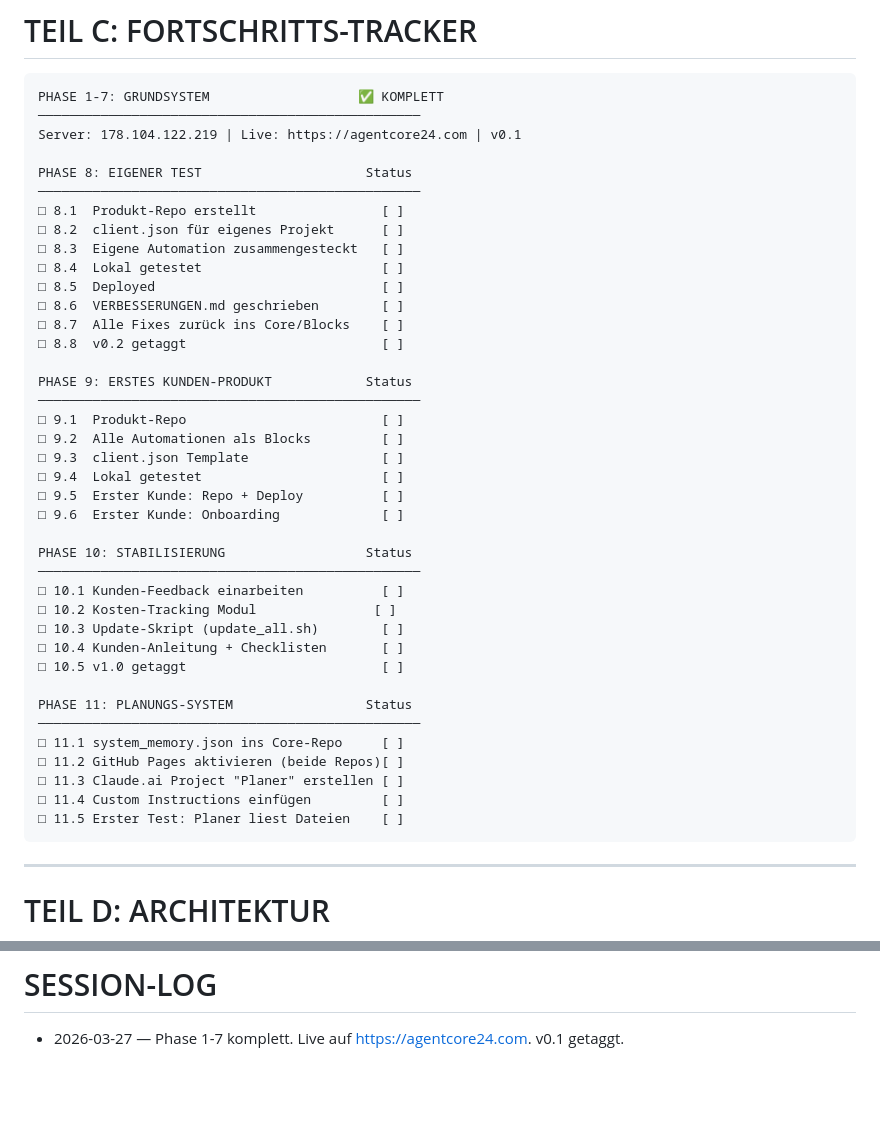
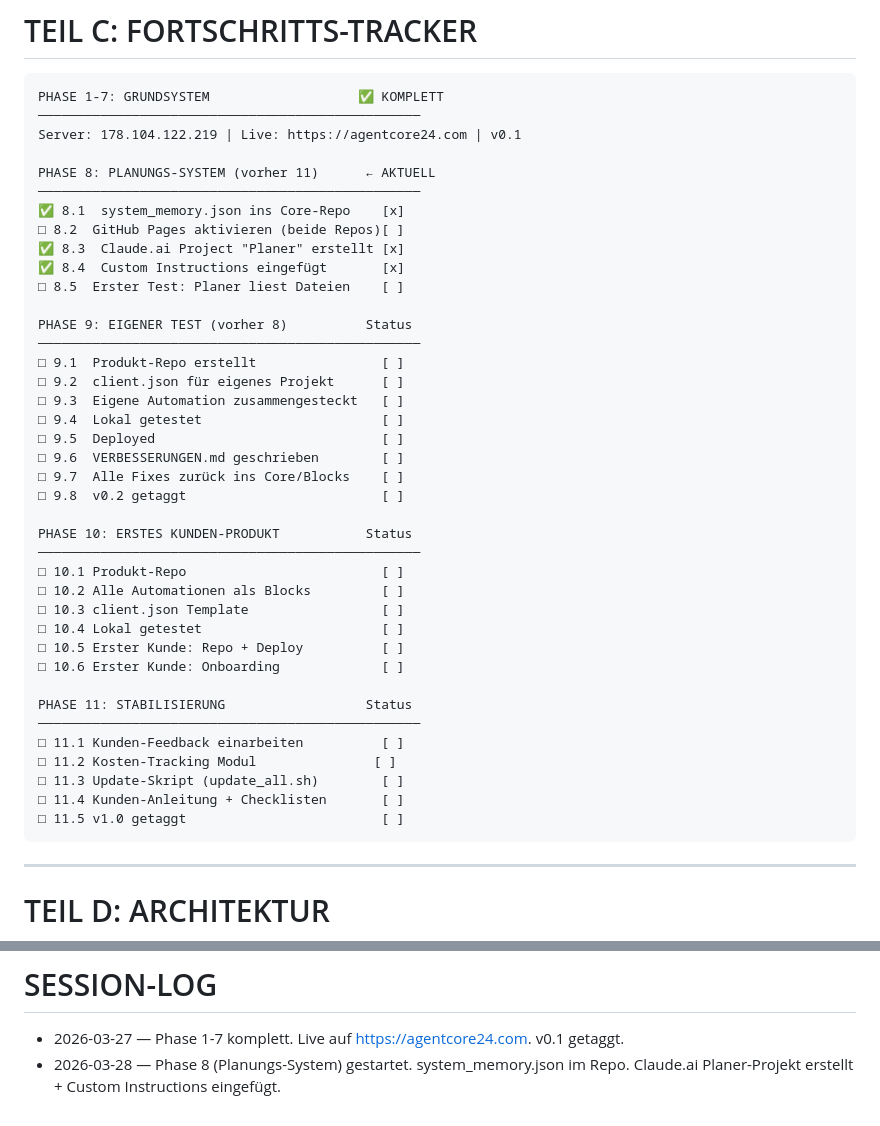
Before and after one commit to gkaltenbacher-ux/automation-core, a Markdown page: AGENTCORE24.md, 2 parts joined by grey strips. Drawn GitHub-style; blank space fills up the shorter version.

Commit message:
Phase 8: Planungs-System vorgezogen, Schritte 8.1/8.3/8.4 erledigt
Reihenfolge angepasst: Planungs-System ist jetzt Phase 8 (vorher 11).
Erledigt: system_memory.json im Repo, Claude.ai Planer erstellt, Custom Instructions eingefügt.
Nächster Schritt: 8.2 GitHub Pages aktivieren.

Co-Authored-By: Claude Opus 4.6 (1M context) <noreply@anthropic.com>

````diff
--- a/AGENTCORE24.md
+++ b/AGENTCORE24.md
@@ -88,41 +88,41 @@ PHASE 1-7: GRUNDSYSTEM                   ✅ KOMPLETT
 ─────────────────────────────────────────────────
 Server: 178.104.122.219 | Live: https://agentcore24.com | v0.1
 
-PHASE 8: EIGENER TEST                     Status
+PHASE 8: PLANUNGS-SYSTEM (vorher 11)      ← AKTUELL
 ─────────────────────────────────────────────────
-□ 8.1  Produkt-Repo erstellt                [ ]
-□ 8.2  client.json für eigenes Projekt      [ ]
-□ 8.3  Eigene Automation zusammengesteckt   [ ]
-□ 8.4  Lokal getestet                       [ ]
-□ 8.5  Deployed                             [ ]
-□ 8.6  VERBESSERUNGEN.md geschrieben        [ ]
-□ 8.7  Alle Fixes zurück ins Core/Blocks    [ ]
-□ 8.8  v0.2 getaggt                         [ ]
+✅ 8.1  system_memory.json ins Core-Repo    [x]
+□ 8.2  GitHub Pages aktivieren (beide Repos)[ ]
+✅ 8.3  Claude.ai Project "Planer" erstellt [x]
+✅ 8.4  Custom Instructions eingefügt       [x]
+□ 8.5  Erster Test: Planer liest Dateien    [ ]
 
-PHASE 9: ERSTES KUNDEN-PRODUKT            Status
+PHASE 9: EIGENER TEST (vorher 8)          Status
 ─────────────────────────────────────────────────
-□ 9.1  Produkt-Repo                         [ ]
-□ 9.2  Alle Automationen als Blocks         [ ]
-□ 9.3  client.json Template                 [ ]
+□ 9.1  Produkt-Repo erstellt                [ ]
+□ 9.2  client.json für eigenes Projekt      [ ]
+□ 9.3  Eigene Automation zusammengesteckt   [ ]
 □ 9.4  Lokal getestet                       [ ]
-□ 9.5  Erster Kunde: Repo + Deploy          [ ]
-□ 9.6  Erster Kunde: Onboarding             [ ]
+□ 9.5  Deployed                             [ ]
+□ 9.6  VERBESSERUNGEN.md geschrieben        [ ]
+□ 9.7  Alle Fixes zurück ins Core/Blocks    [ ]
+□ 9.8  v0.2 getaggt                         [ ]
 
-PHASE 10: STABILISIERUNG                  Status
+PHASE 10: ERSTES KUNDEN-PRODUKT           Status
 ─────────────────────────────────────────────────
-□ 10.1 Kunden-Feedback einarbeiten          [ ]
-□ 10.2 Kosten-Tracking Modul               [ ]
-□ 10.3 Update-Skript (update_all.sh)        [ ]
-□ 10.4 Kunden-Anleitung + Checklisten       [ ]
-□ 10.5 v1.0 getaggt                         [ ]
+□ 10.1 Produkt-Repo                         [ ]
+□ 10.2 Alle Automationen als Blocks         [ ]
+□ 10.3 client.json Template                 [ ]
+□ 10.4 Lokal getestet                       [ ]
+□ 10.5 Erster Kunde: Repo + Deploy          [ ]
+□ 10.6 Erster Kunde: Onboarding             [ ]
 
-PHASE 11: PLANUNGS-SYSTEM                 Status
+PHASE 11: STABILISIERUNG                  Status
 ─────────────────────────────────────────────────
-□ 11.1 system_memory.json ins Core-Repo     [ ]
-□ 11.2 GitHub Pages aktivieren (beide Repos)[ ]
-□ 11.3 Claude.ai Project "Planer" erstellen [ ]
-□ 11.4 Custom Instructions einfügen         [ ]
-□ 11.5 Erster Test: Planer liest Dateien    [ ]
+□ 11.1 Kunden-Feedback einarbeiten          [ ]
+□ 11.2 Kosten-Tracking Modul               [ ]
+□ 11.3 Update-Skript (update_all.sh)        [ ]
+□ 11.4 Kunden-Anleitung + Checklisten       [ ]
+□ 11.5 v1.0 getaggt                         [ ]
 ```
 
 ---
@@ -408,3 +408,4 @@ Nach Projekt → system_memory.json automatisch aktualisieren + git push
 # SESSION-LOG
 
 - 2026-03-27 — Phase 1-7 komplett. Live auf https://agentcore24.com. v0.1 getaggt.
+- 2026-03-28 — Phase 8 (Planungs-System) gestartet. system_memory.json im Repo. Claude.ai Planer-Projekt erstellt + Custom Instructions eingefügt.
````
